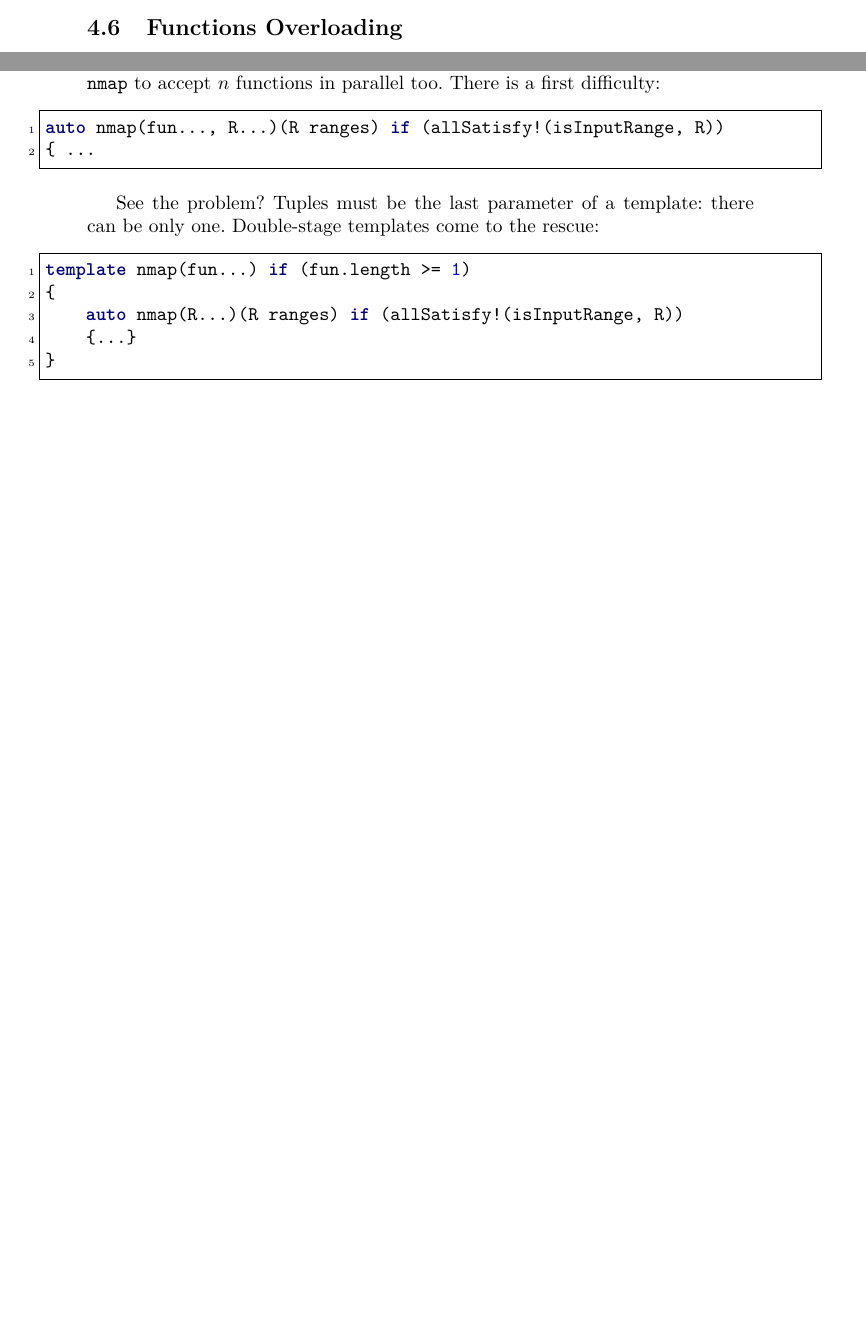
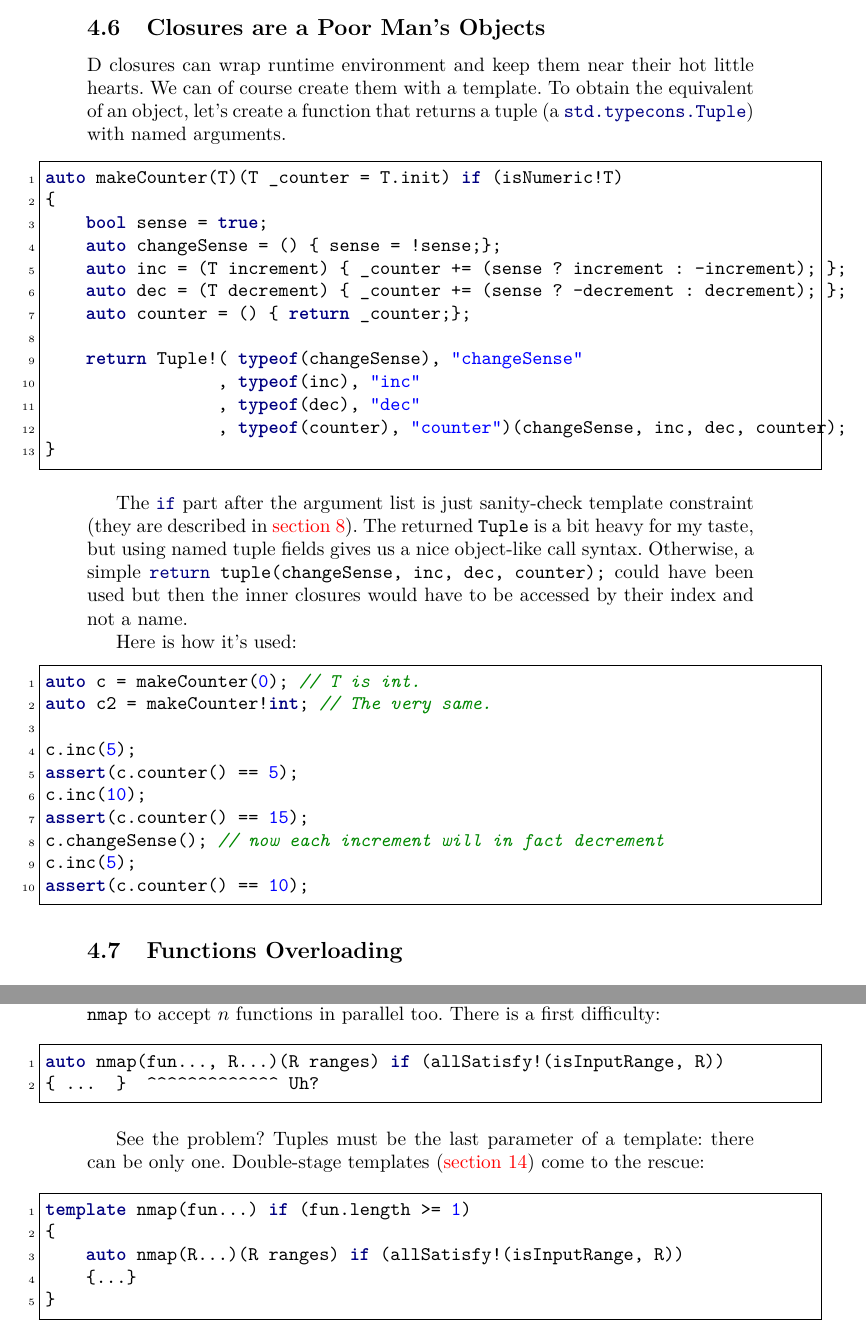
Before and after one commit to PhilippeSigaud/D-templates-tutorial, a LaTeX document (dtemplates.tex, which reads templates_basics.tex): two parts of pages 28 and 30 of 119 before the commit and two parts of pages 28 and 31 of 120 after it, joined at a grey line, cut at the place of the change, the shorter picture padded with empty space. Compiled offline with pdfLaTeX.

Commit message:
Adding a little example about closures, named tuple arguments and templates.

```diff
--- a/templates_basics.tex
+++ b/templates_basics.tex
@@ -813,6 +813,43 @@ enum b = 3; // Manifest constant, initialized to 3
 alias callTwice!( (a){ return a+b;}) addTwoB;
 
 assert(addTwoB(2) == 2 + 3 + 3);
+\end{dcode}
+
+\subsection{Closures are a Poor Man's Objects}
+
+D closures can wrap runtime environment and keep them near their hot little hearts. We can of course create them with a template. To obtain the equivalent of an object, let's create a function that returns a tuple (a \stdanchor{typecons}{Tuple}) with named arguments.
+
+\begin{dcode}
+auto makeCounter(T)(T _counter = T.init) if (isNumeric!T)
+{
+    bool sense = true;
+    auto changeSense = () { sense = !sense;};
+    auto inc = (T increment) { _counter += (sense ? increment : -increment); };
+    auto dec = (T decrement) { _counter += (sense ? -decrement : decrement); };
+    auto counter = () { return _counter;};
+
+    return Tuple!( typeof(changeSense), "changeSense"
+                 , typeof(inc), "inc"
+                 , typeof(dec), "dec"
+                 , typeof(counter), "counter")(changeSense, inc, dec, counter);
+}
+\end{dcode}
+
+The \D{if} part after the argument list is just sanity-check template constraint (they are described in \autoref{constraints}). The returned \DD{Tuple} is a bit heavy for my taste, but using named tuple fields gives us a nice object-like call syntax. Otherwise, a simple \D{return }\DD{tuple(changeSense, inc, dec, counter);} could have been used but then the inner closures would have to be accessed by their index and not a name.
+
+Here is how it's used:
+
+\begin{dcode}
+auto c = makeCounter(0); // T is int.
+auto c2 = makeCounter!int; // The very same.
+
+c.inc(5);
+assert(c.counter() == 5);
+c.inc(10);
+assert(c.counter() == 15);
+c.changeSense(); // now each increment will in fact decrement
+c.inc(5);
+assert(c.counter() == 10);
 \end{dcode}
 
 \subsection{Functions Overloading}\label{functionsoverloading}
@@ -938,10 +975,10 @@ Here we can extend \DD{nmap} to accept $n$ functions in parallel too. There is a
 
 \begin{dcode}
 auto nmap(fun..., R...)(R ranges) if (allSatisfy!(isInputRange, R))
-{ ...
-\end{dcode}
-
-See the problem? Tuples must be the last parameter of a template: there can be only one. Double-stage templates come to the rescue:
+{ ...  }  ^^^^^^^^^^^^^ Uh?
+\end{dcode}
+
+See the problem? Tuples must be the last parameter of a template: there can be only one. Double-stage templates (\autoref{templatesintemplates}) come to the rescue:
 
 \begin{dcode}
 template nmap(fun...) if (fun.length >= 1)
```
